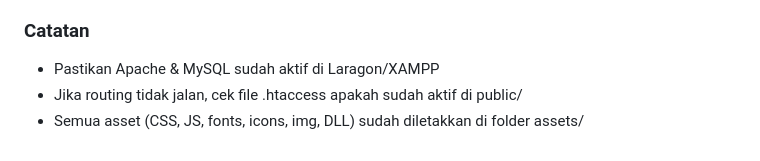
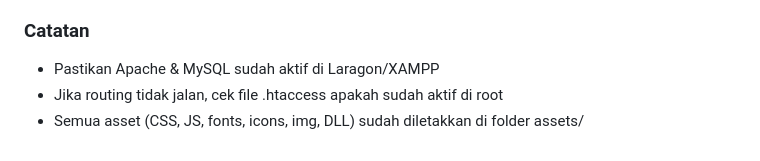
Before and after one commit to r4scodee/webFitcom2025_SkinfaDev_smkinformatikaalirsyad, a Markdown page: README.md, the part around the change. Drawn GitHub-style.

```diff
--- a/README.md
+++ b/README.md
@@ -112,5 +112,5 @@ Jika project dalam bentuk `.zip`, extract ke folder:
 ### Catatan
 
 - Pastikan Apache & MySQL sudah aktif di Laragon/XAMPP
-- Jika routing tidak jalan, cek file .htaccess apakah sudah aktif di public/
+- Jika routing tidak jalan, cek file .htaccess apakah sudah aktif di root
 - Semua asset (CSS, JS, fonts, icons, img, DLL) sudah diletakkan di folder assets/
```
